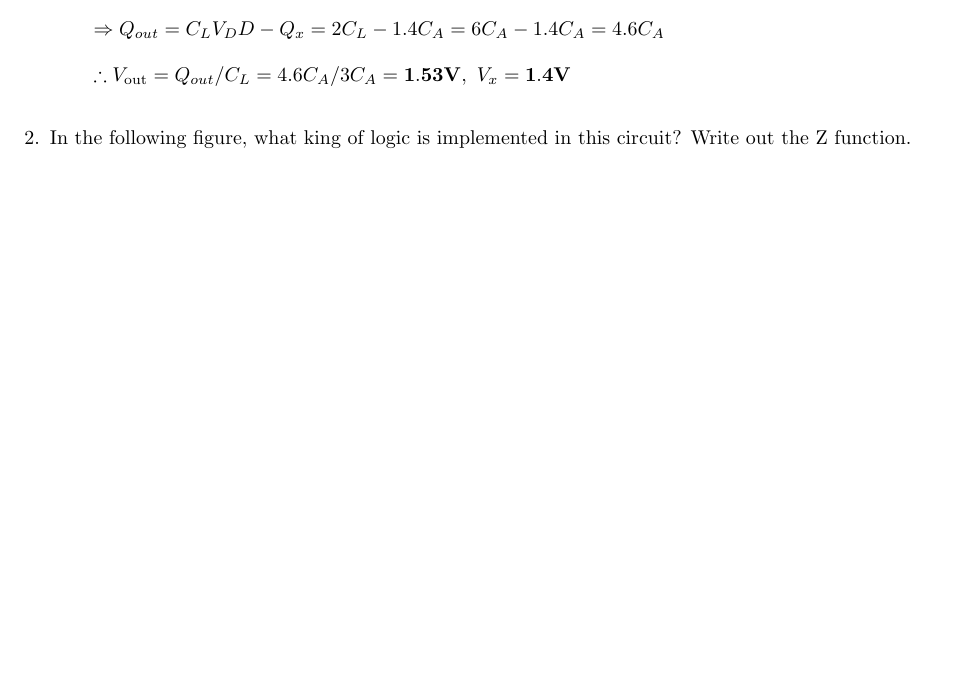
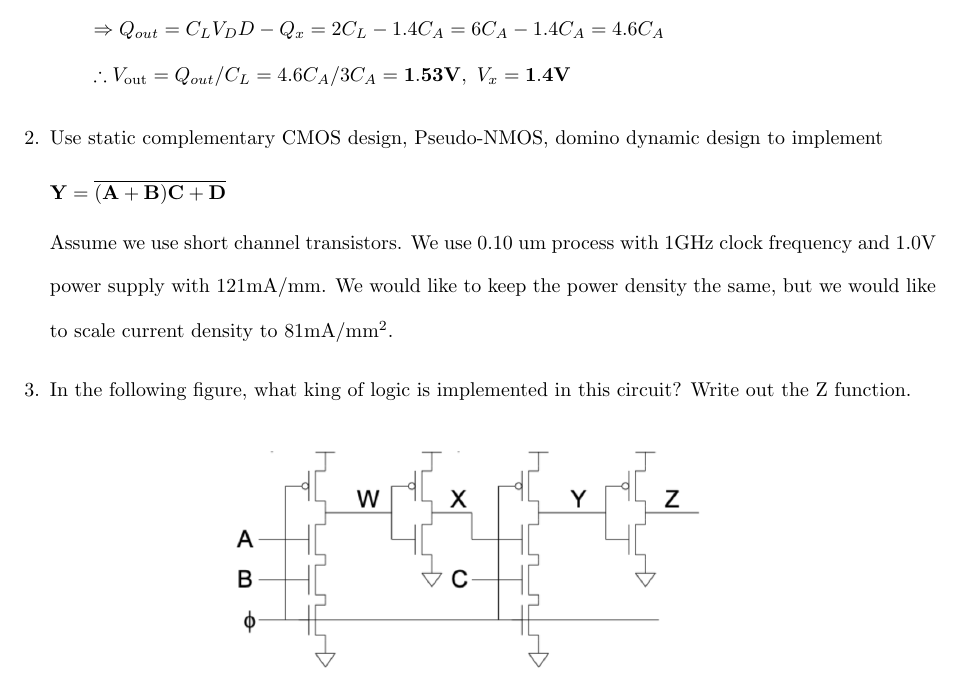
Before and after one commit to osowatzke/ECE507_HW, a LaTeX problem sheet (4/ECE507_Homework4_Sowatzke.tex): part of page 2 of 2, cut so that both start at the same text, the shorter picture padded with empty space. Compiled offline with pdfLaTeX.

Commit message:
Added problem statement for question 2

```diff
--- a/4/ECE507_Homework4_Sowatzke.tex
+++ b/4/ECE507_Homework4_Sowatzke.tex
@@ -118,6 +118,12 @@
 
 			\end{enumerate}
 
+		\item Use static complementary CMOS design, Pseudo-NMOS, domino dynamic design to implement
+
+		$\mathbf{Y = \overline{(A + B)C + D}}$
+
+		Assume we use short channel transistors. We use 0.10 um process with 1GHz clock frequency and 1.0V power supply with 121mA/mm. We would like to keep the power density the same, but we would like to scale current density to $81\text{mA}/\text{mm}^2$.
+
 		\item In the following figure, what king of logic is implemented in this circuit? Write out the Z function.
 
 			\begin{figure}[H]
```
